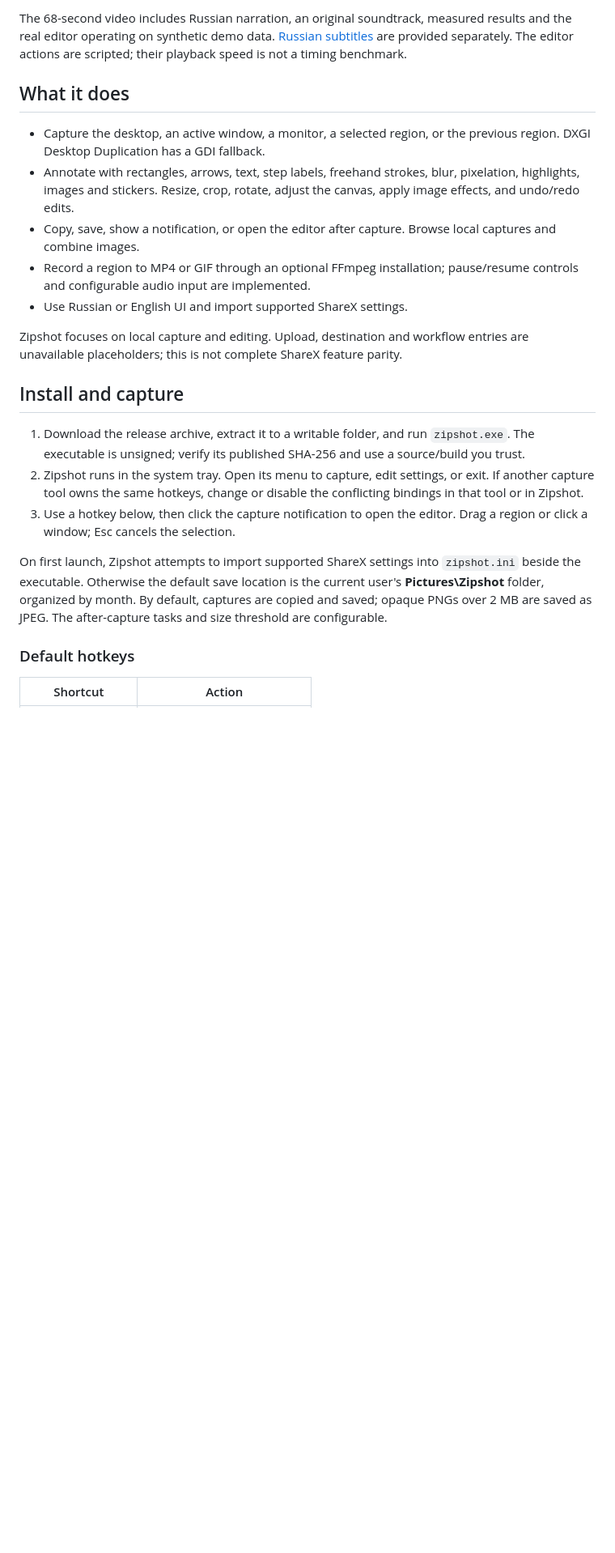
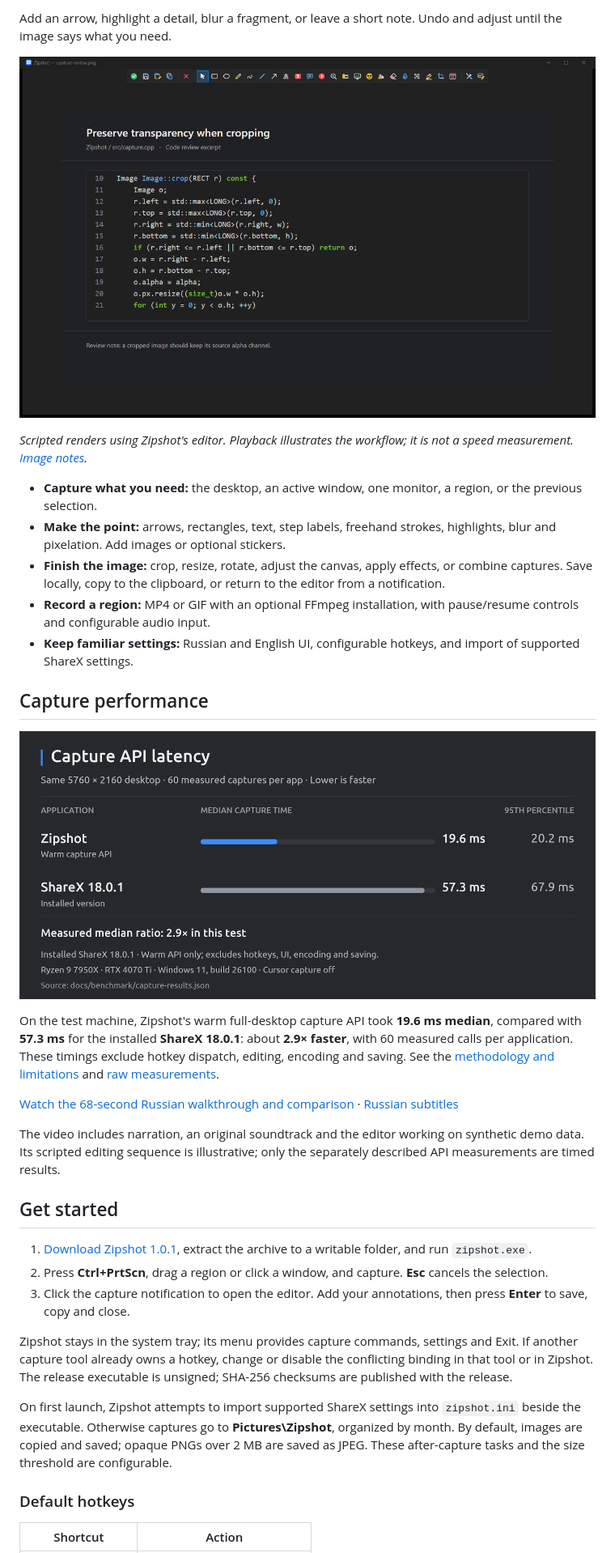
Before and after one commit to So2K/Zipshot, a Markdown page: README.md, the part around one of its changes. Shown at 81% size. GitHub-like rendering; pictures changed too: media/page/annotation-flow.png (added), media/page/capture-benchmark.png (added); blank space fills up the shorter version.

Commit message:
Present native editor screenshots with restrained Ubuntu styling

```diff
--- a/README.md
+++ b/README.md
@@ -8,23 +17,35 @@ A native Windows screenshot and annotation tool inspired by ShareX. Capture a re
 
-The 68-second video includes Russian narration, an original soundtrack, measured results and the real editor operating on synthetic demo data. [Russian subtitles](media/narration.srt) are provided separately. The editor actions are scripted; their playback speed is not a timing benchmark.
+Add an arrow, highlight a detail, blur a fragment, or leave a short note. Undo and adjust until the image says what you need.
 
-## What it does
+![A sequence of annotations made in the real Zipshot editor](media/page/annotation-flow.png)
 
-- Capture the desktop, an active window, a monitor, a selected region, or the previous region. DXGI Desktop Duplication has a GDI fallback.
-- Annotate with rectangles, arrows, text, step labels, freehand strokes, blur, pixelation, highlights, images and stickers. Resize, crop, rotate, adjust the canvas, apply image effects, and undo/redo edits.
-- Copy, save, show a notification, or open the editor after capture. Browse local captures and combine images.
-- Record a region to MP4 or GIF through an optional FFmpeg installation; pause/resume controls and configurable audio input are implemented.
-- Use Russian or English UI and import supported ShareX settings.
+*Scripted renders using Zipshot's editor. Playback illustrates the workflow; it is not a speed measurement. [Image notes](media/page/README.md).*
 
-Zipshot focuses on local capture and editing. Upload, destination and workflow entries are unavailable placeholders; this is not complete ShareX feature parity.
+- **Capture what you need:** the desktop, an active window, one monitor, a region, or the previous selection.
+- **Make the point:** arrows, rectangles, text, step labels, freehand strokes, highlights, blur and pixelation. Add images or optional stickers.
+- **Finish the image:** crop, resize, rotate, adjust the canvas, apply effects, or combine captures. Save locally, copy to the clipboard, or return to the editor from a notification.
+- **Record a region:** MP4 or GIF with an optional FFmpeg installation, with pause/resume controls and configurable audio input.
+- **Keep familiar settings:** Russian and English UI, configurable hotkeys, and import of supported ShareX settings.
 
-## Install and capture
+## Capture performance
 
-1. Download the release archive, extract it to a writable folder, and run `zipshot.exe`. The executable is unsigned; verify its published SHA-256 and use a source/build you trust.
-2. Zipshot runs in the system tray. Open its menu to capture, edit settings, or exit. If another capture tool owns the same hotkeys, change or disable the conflicting bindings in that tool or in Zipshot.
-3. Use a hotkey below, then click the capture notification to open the editor. Drag a region or click a window; Esc cancels the selection.
+![Measured warm capture API latency: Zipshot 19.6 ms, ShareX 18.0.1 57.3 ms](media/page/capture-benchmark.png)
 
-On first launch, Zipshot attempts to import supported ShareX settings into `zipshot.ini` beside the executable. Otherwise the default save location is the current user's **Pictures\Zipshot** folder, organized by month. By default, captures are copied and saved; opaque PNGs over 2 MB are saved as JPEG. The after-capture tasks and size threshold are configurable.
+On the test machine, Zipshot's warm full-desktop capture API took **19.6 ms median**, compared with **57.3 ms** for the installed **ShareX 18.0.1**: about **2.9× faster**, with 60 measured calls per application. These timings exclude hotkey dispatch, editing, encoding and saving. See the [methodology and limitations](docs/benchmark/README.md) and [raw measurements](docs/benchmark/capture-results.json).
+
+[Watch the 68-second Russian walkthrough and comparison](https://github.com/So2K/Zipshot/releases/download/v1.0.1/zipshot-vs-sharex.mp4) · [Russian subtitles](media/narration.srt)
+
+The video includes narration, an original soundtrack and the editor working on synthetic demo data. Its scripted editing sequence is illustrative; only the separately described API measurements are timed results.
+
+## Get started
+
+1. [Download Zipshot 1.0.1](https://github.com/So2K/Zipshot/releases/latest), extract the archive to a writable folder, and run `zipshot.exe`.
+2. Press **Ctrl+PrtScn**, drag a region or click a window, and capture. **Esc** cancels the selection.
+3. Click the capture notification to open the editor. Add your annotations, then press **Enter** to save, copy and close.
+
+Zipshot stays in the system tray; its menu provides capture commands, settings and Exit. If another capture tool already owns a hotkey, change or disable the conflicting binding in that tool or in Zipshot. The release executable is unsigned; SHA-256 checksums are published with the release.
+
+On first launch, Zipshot attempts to import supported ShareX settings into `zipshot.ini` beside the executable. Otherwise captures go to **Pictures\Zipshot**, organized by month. By default, images are copied and saved; opaque PNGs over 2 MB are saved as JPEG. These after-capture tasks and the size threshold are configurable.
 
 ### Default hotkeys
 
```
Also changed, not shown: other parts of README.md (+33 -15 lines), media/page/README.md (added, +35 -0 lines), media/page/annotated-result.png (added), media/page/capture-review.png (added), media/page/editor-overview.png (added), 7 other files.
